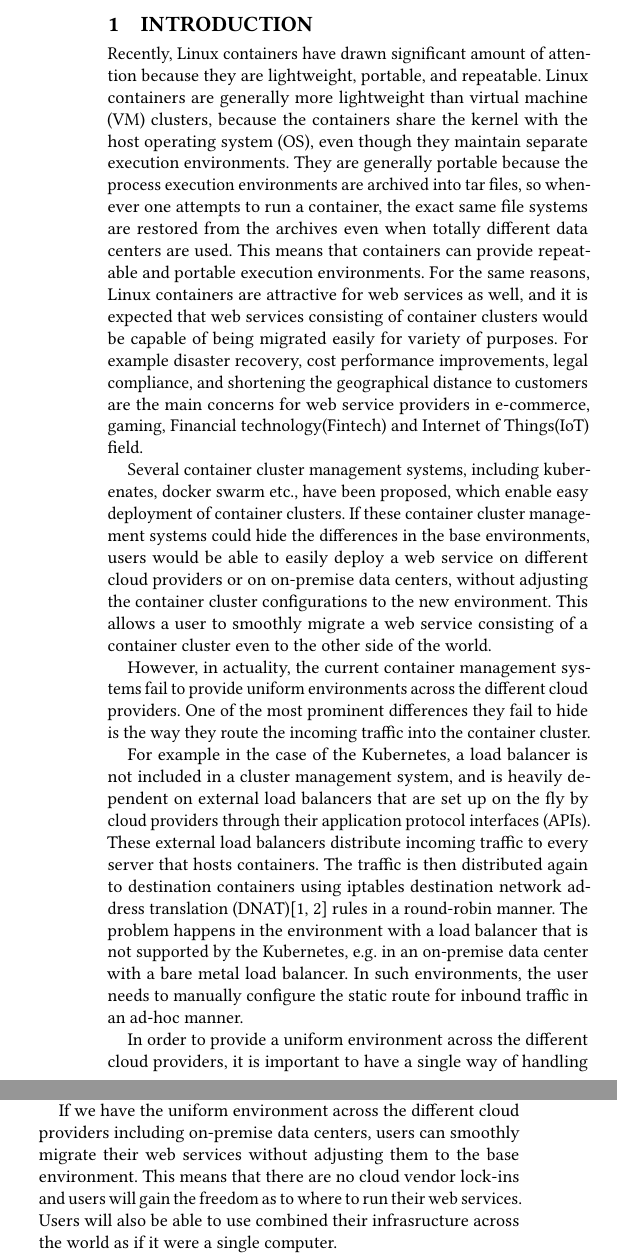
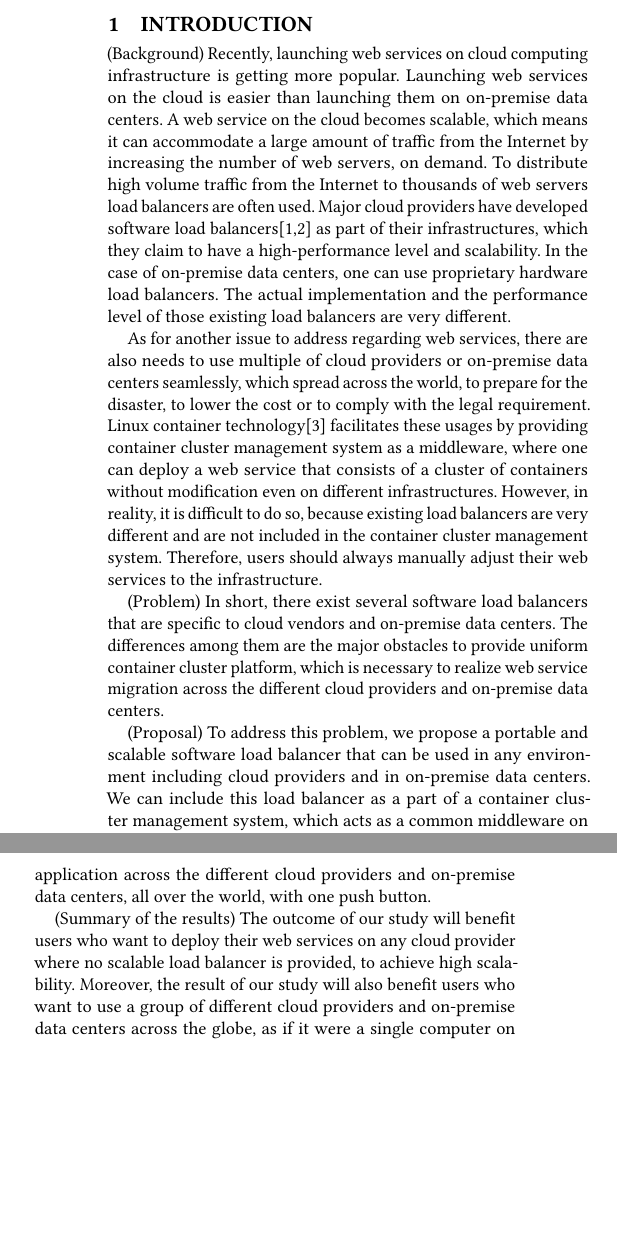
Before and after one commit to ktaka-ccmp/paperdraft02, a LaTeX paper (paper.tex, which reads body.tex): two parts of the columns of page 1 of 3, joined at a grey line, cut so that both start at the same text, the shorter picture padded with empty space. Compiled offline with pdfLaTeX.

Commit message:
New: intro.

```diff
--- a/body.tex
+++ b/body.tex
@@ -1,34 +1,26 @@
 \section{Introduction}
 
-Recently, Linux containers have drawn significant amount of attention because they are lightweight, portable, and repeatable.
-Linux containers are generally more lightweight than virtual machine (VM) clusters,
-because the containers share the kernel with the host operating system (OS), even though they maintain separate execution environments.
-They are generally portable because the process execution environments are archived into tar files,
-so whenever one attempts to run a container, the exact same file systems are restored from the archives
-even when totally different data centers are used.
-This means that containers can provide repeatable and portable execution environments.
-%
-For the same reasons, Linux containers are attractive for web services as well,
-and it is expected that web services consisting of container clusters would be
-capable of being migrated easily for variety of purposes. For example disaster recovery,
-cost performance improvements, legal compliance, and shortening the geographical distance to customers
-are the main concerns for web service providers in e-commerce, gaming, Financial technology(Fintech) and Internet of Things(IoT) field.
-%
+(Background)
+Recently, launching web services on cloud computing infrastructure is getting more popular.
+Launching web services on the cloud is easier than launching them on on-premise data centers.
+A web service on the cloud becomes scalable, which means it can accommodate a large amount of traffic from the Internet by increasing the number of web servers, on demand.
+To distribute high volume traffic from the Internet to thousands of web servers load balancers are often used.
+Major cloud providers have developed software load balancers[1,2] as part of their infrastructures, which they claim to have a high-performance level and scalability.
+In the case of on-premise data centers, one can use proprietary hardware load balancers.
+The actual implementation and the performance level of those existing load balancers are very different.
 
-Several container cluster management systems, including kuberenates, docker swarm etc.,  have been proposed, which
-enable easy deployment of container clusters.
-If these container cluster management systems could hide the differences in the base environments, users would be able to easily deploy a web service on different cloud providers or on on-premise data centers, without adjusting the container cluster configurations to the new environment.
-This allows a user to smoothly migrate a web service consisting of a container cluster even to the other side of the world.
+As for another issue to address regarding web services,
+there are also needs to use multiple of cloud providers or on-premise data centers seamlessly, which spread across the world, to prepare for the disaster, to lower the cost or to comply with the legal requirement.
+Linux container technology[3] facilitates these usages by providing container cluster management system as a middleware,
+where one can deploy a web service that consists of a cluster of containers without modification even on different infrastructures.
+However, in reality, it is difficult to do so, because existing load balancers are very different and are not included in the container cluster management system.
+Therefore, users should always manually adjust their web services to the infrastructure.
 
-However, in actuality, the current container management systems fail to provide uniform environments across the different cloud providers.
-One of the most prominent differences they fail to hide is the way they route the incoming traffic into the container cluster.
+(Problem)
+In short, there exist several software load balancers that are specific to cloud vendors and on-premise data centers.
+The differences among them are the major obstacles to provide uniform container cluster platform, which is necessary to realize web service migration across the different cloud providers and on-premise data centers.
 
-For example in the case of the Kubernetes, a load balancer is not included in a cluster management system, and is heavily dependent on external load balancers that are set up on the fly
-by cloud providers through their application protocol interfaces (APIs).
-These external load balancers distribute incoming traffic to every server that hosts containers.
-The traffic is then distributed again to destination containers using iptables destination
-network address translation (DNAT)\cite{MartinA.Brown2017,Marmol2015} rules in a round-robin manner.
-The problem happens in the environment with a load balancer that is not supported by the Kubernetes,
-e.g. in an on-premise data center with a bare metal load balancer.
-In such environments, the user needs to manually configure
-the static route for inbound traffic in an ad-hoc manner.
+(Proposal)
+To address this problem, we propose a portable and scalable software load balancer that can be used in any environment including cloud providers and in on-premise data centers.
+We can include this load balancer as a part of a container cluster management system, which acts as a common middleware on which web services run.
+Users now do not need manual adjustment of their services to the infrastructures.
@@ -35,9 +31,2 @@ the static route for inbound traffic in an ad-hoc manner.
+By providing container cluster management system including the proposed load balancer, we also aim to demonstrate migration capability, where one can migrate a web application across the different cloud providers and on-premise data centers, all over the world, with one push button.
 
-In order to provide a uniform environment across the different cloud providers, it is important to have a single way of handling incoming traffic.
-The author believes a rigorous study on what is the best way to do so is critical.
-
-If we have the uniform environment across the different cloud providers including on-premise data centers, users can smoothly migrate their web services without adjusting them to the base environment.
-This means that there are no cloud vendor lock-ins and users will gain the freedom as to where to run their web services.
-Users will also be able to use combined their infrasructure across the world as if it were a single computer.
-
-The impacts the author believes this study will potentially give to the society are the followings:
@@ -48,4 +33,6 @@ The impacts the author believes this study will potentially give to the society
-Therefore in this study, the author clarifies what type of the load balancer architecture is suitable for web service migration. Then he discusses a software load balancer for such architecture. Finally, he provides working prototype system for web service migration.
+(Summary of the results)
+The outcome of our study will benefit users who want to deploy their web services on any cloud provider where no scalable load balancer is provided, to achieve high scalability.
+Moreover, the result of our study will also benefit users who want to use a group of different cloud providers and on-premise data centers across the globe, as if it were a single computer on which their web services run.
 
 (This paragraph needs rewrite)The rest of the paper is organized as follows.
 Section \ref{Related Work} highlights work that deals specifically with container cluster migration,
```
Also changed, not shown: paper.pdf, body.tex (8 more changed lines), 1 other file.
